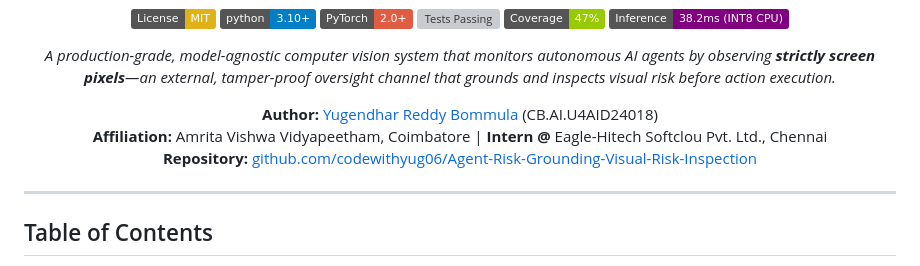
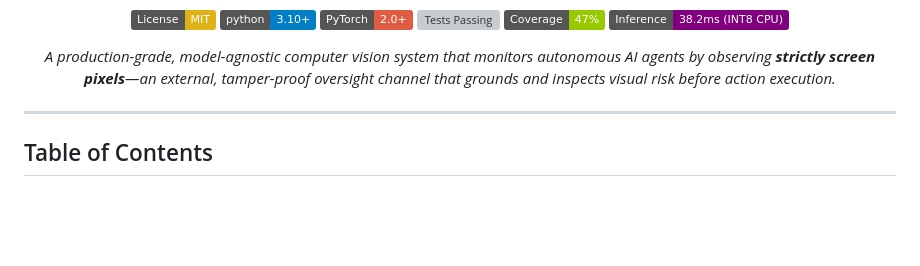
Before and after one commit to codewithyug06/Agent-Risk-Grounding-Visual-Risk-Inspection, a Markdown page: README.md, the part around the change. Rendered like a GitHub page; badges without logos; blank space fills up the shorter version; grey boxes are pictures that could not be loaded.

```diff
--- a/README.md
+++ b/README.md
@@ -11,11 +11,7 @@
 
   <p><i>A production-grade, model-agnostic computer vision system that monitors autonomous AI agents by observing <b>strictly screen pixels</b>—an external, tamper-proof oversight channel that grounds and inspects visual risk before action execution.</i></p>
 
-  <p>
-    <b>Author:</b> <a href="https://github.com/codewithyug06">Yugendhar Reddy Bommula</a> (CB.AI.U4AID24018)<br>
-    <b>Affiliation:</b> Amrita Vishwa Vidyapeetham, Coimbatore | <b>Intern @</b> Eagle-Hitech Softclou Pvt. Ltd., Chennai<br>
-    <b>Repository:</b> <a href="https://github.com/codewithyug06/Agent-Risk-Grounding-Visual-Risk-Inspection">github.com/codewithyug06/Agent-Risk-Grounding-Visual-Risk-Inspection</a>
-  </p>
+
 </div>
 
 ---
```
